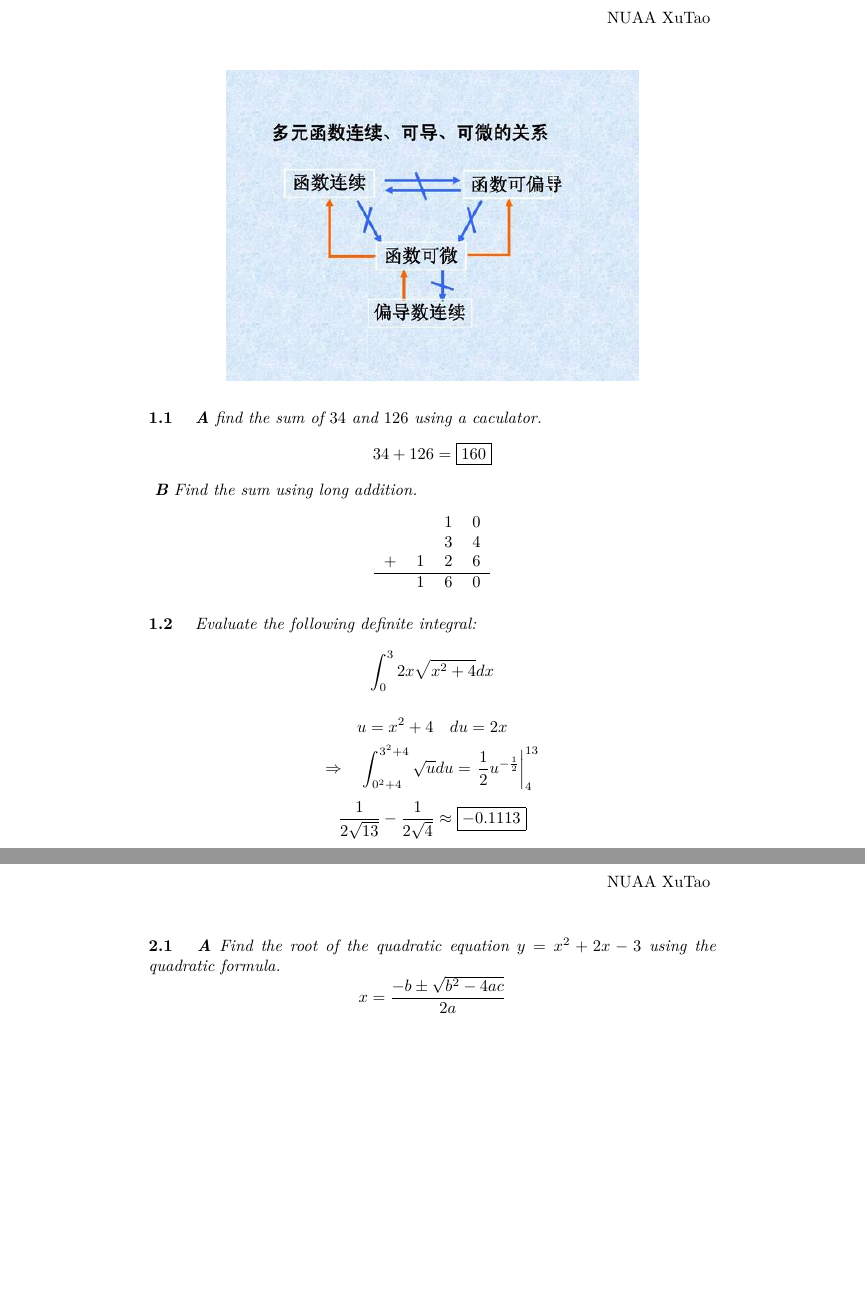
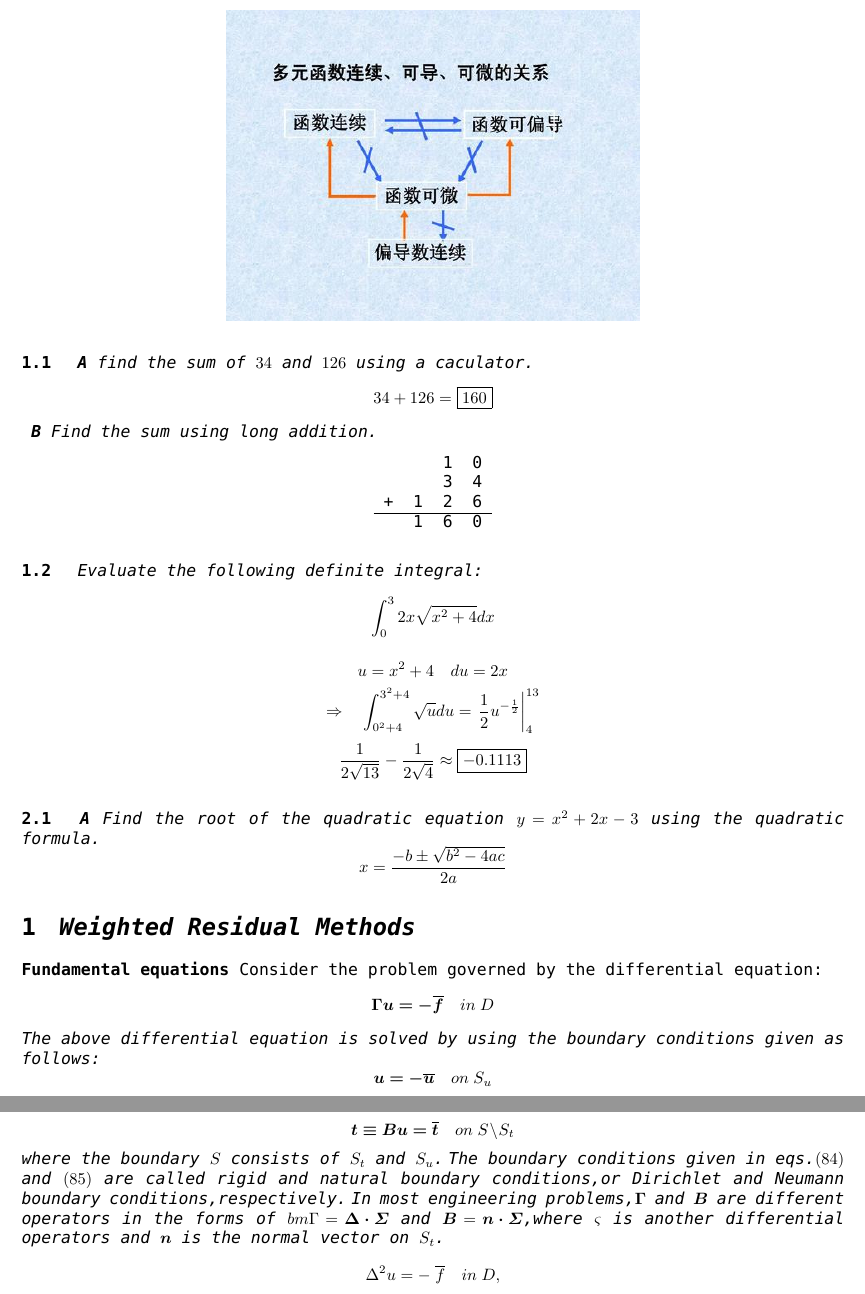
Before and after one commit to KanuLiko/2021, a LaTeX document (Tex/Test.tex): two parts of pages 2 and 3 of 3, joined at a grey line, cut at the place of the change, the shorter picture padded with empty space. Compiled offline with XeLaTeX; a missing font is replaced by an installed copy or a similar font.

Commit message:
LaTex Learn 2020-1-16 upload

```diff
--- a/Tex/Test.tex
+++ b/Tex/Test.tex
@@ -1,9 +1,17 @@
-\documentclass[15pt,letterpaper]{article}
+\documentclass{article}
 \usepackage{amsmath}
 \usepackage{graphicx}
 \usepackage{fancyhdr}
 \usepackage{pgfplots}
+\usepackage{bm}
+\usepackage{geometry}
+\usepackage{pgfplots}
+\usepackage{fontspec}
+
+
+\geometry{left=2.0cm,right=2.0cm,top=2.5cm,bottom=2.5cm}
 \pgfplotsset{compat = 1.16}
+\setmainfont{Consolas}
 
 \title{Test tex!}
 \author{NUAA}
@@ -102,7 +110,6 @@ $$
 	 \frac{1}{2\sqrt{4}}
 	 \approx \framebox{$-0.1113$}
 	$$
-\newpage
 \paragraph{2.1}
 \textit{
 	\textbf{A} Find the root of the
@@ -112,4 +119,20 @@ $$
 $$
 	x = \frac{-b\pm\sqrt{b^2-4ac}}{2a}
 $$
+\section{\textit{Weighted Residual Methods}}
+\textbf{Fundamental equations} Consider the problem governed by the differential equation:
+$$ \bm{\Gamma u = -\overline{f}}\quad in\;D $$
+\textit{The above differential equation is solved by using the boundary conditions given as follows:}
+$$
+\bm{u=-\overline{u}}\quad on\;S_u
+$$
+$$
+\bm{t\equiv Bu = \overline{t}}\quad on\;S\!\setminus\!S_t
+$$
+\textit{where the boundary $S$ consists of $S_t$ and $S_u$.\;The boundary conditions given in eqs.$(84)$ and $(85)$ are called rigid and natural boundary conditions,or Dirichlet and Neumann
+boundary conditions,respectively.\;In most engineering problems,$\bm{\Gamma}$ and $\bm{B}$ are different operators in the forms of $bm{\Gamma} = \bm{\Delta\cdot\varSigma}$ and $\bm{B}=
+\bm{n\cdot\varSigma}$,where $\varsigma$ is another differential operators and $\bm{n}$ is the normal vector on $S_t$.}
+$$
+\Delta^2 u = -\;\overline{f}\quad in\;D,
+$$
 \end{document}
```
Also changed, not shown: Tex/Test.pdf, 3 other files.
